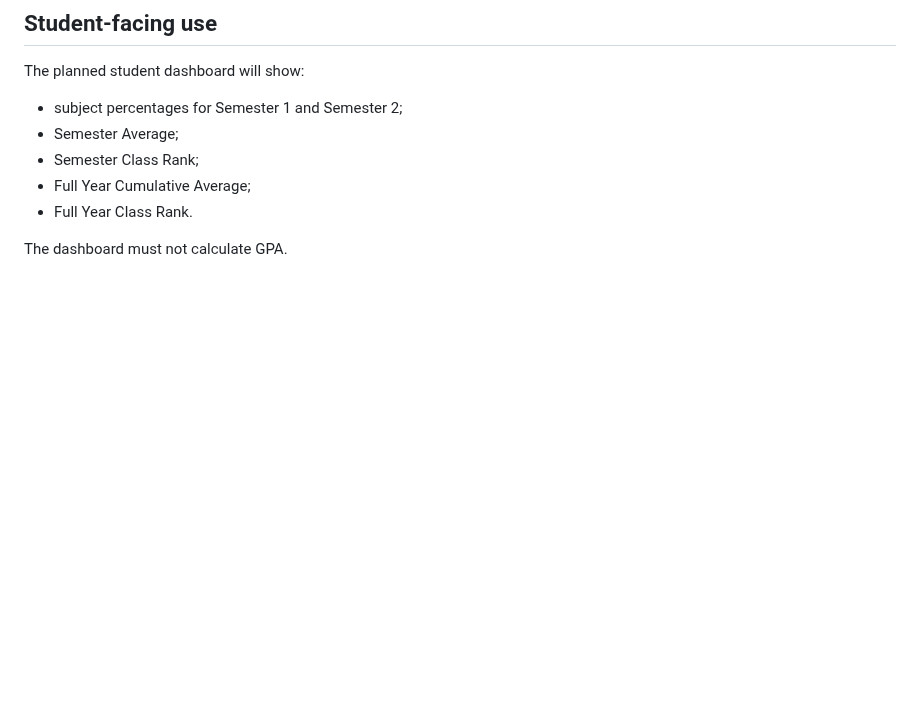
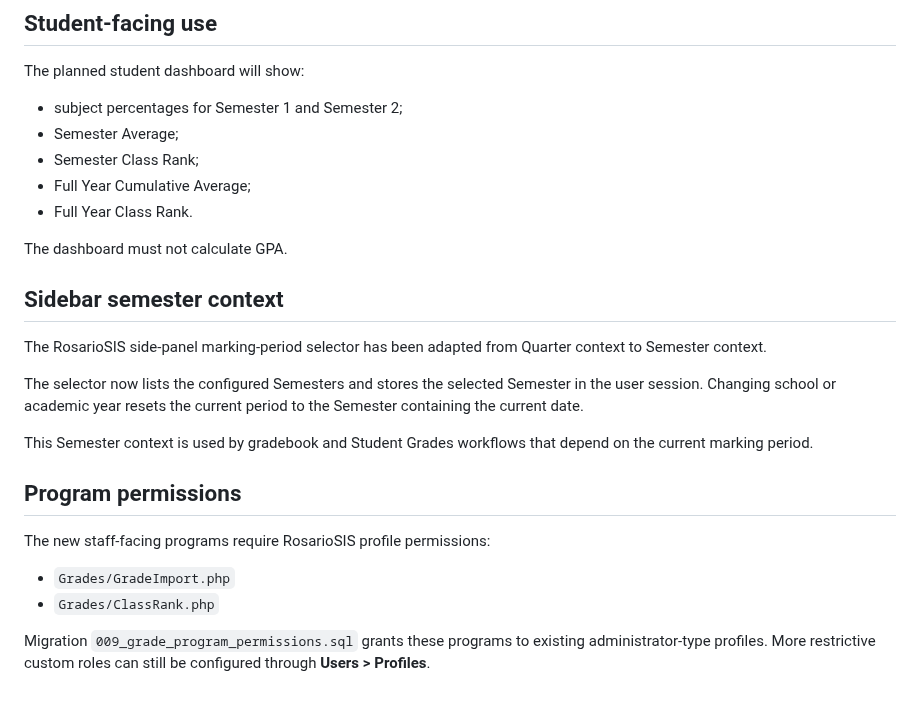
Before and after one commit to Robel43/abugida-sis, a Markdown page: docs/features/semester-percentage-grading.md, the part around the change. Drawn GitHub-style; blank space fills up the shorter version.

Commit message:
Document sidebar semester context and permissions

```diff
--- a/docs/features/semester-percentage-grading.md
+++ b/docs/features/semester-percentage-grading.md
@@ -140,3 +140,21 @@ The planned student dashboard will show:
 - Full Year Class Rank.
 
 The dashboard must not calculate GPA.
+
+
+## Sidebar semester context
+
+The RosarioSIS side-panel marking-period selector has been adapted from Quarter context to Semester context.
+
+The selector now lists the configured Semesters and stores the selected Semester in the user session. Changing school or academic year resets the current period to the Semester containing the current date.
+
+This Semester context is used by gradebook and Student Grades workflows that depend on the current marking period.
+
+## Program permissions
+
+The new staff-facing programs require RosarioSIS profile permissions:
+
+- `Grades/GradeImport.php`
+- `Grades/ClassRank.php`
+
+Migration `009_grade_program_permissions.sql` grants these programs to existing administrator-type profiles. More restrictive custom roles can still be configured through **Users > Profiles**.
```
